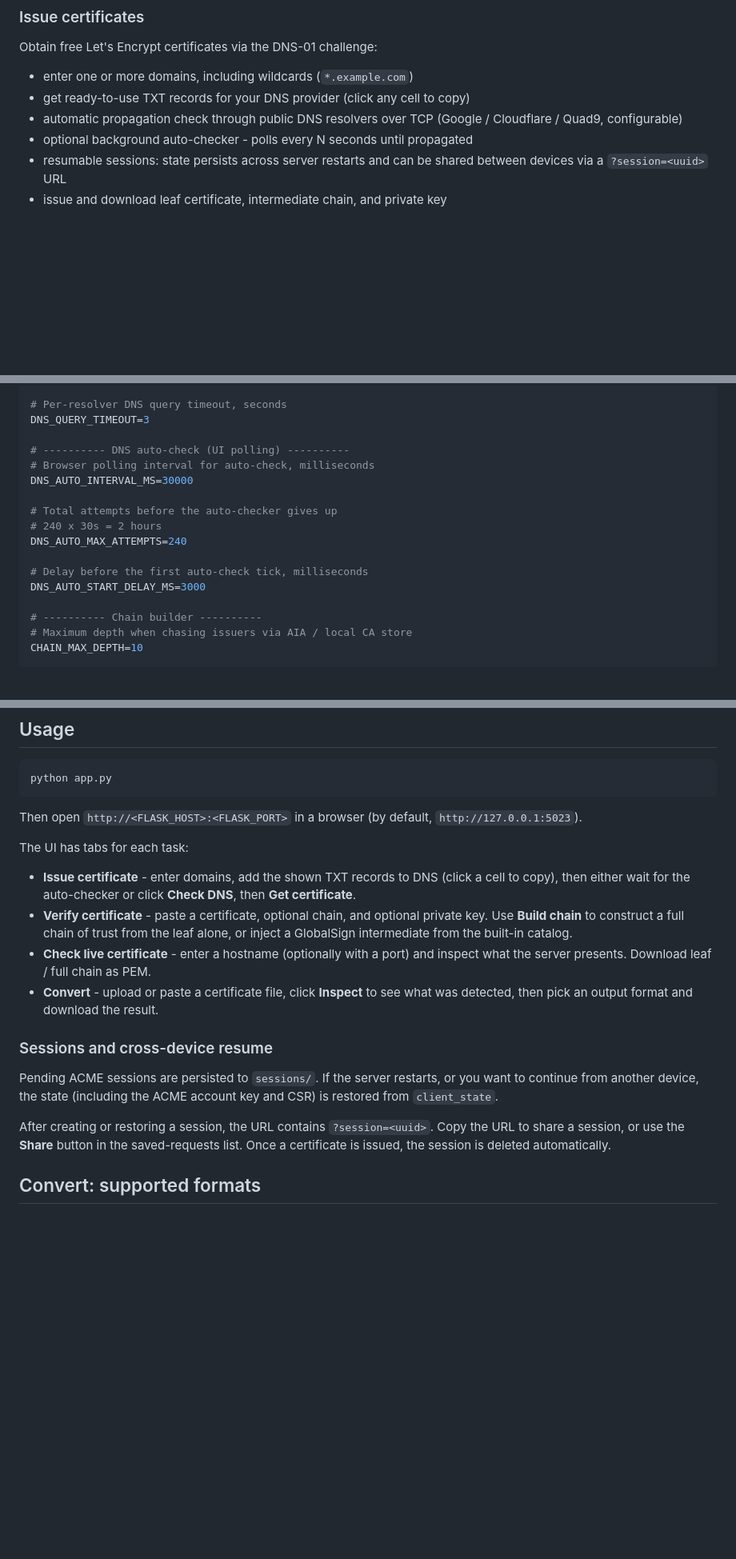
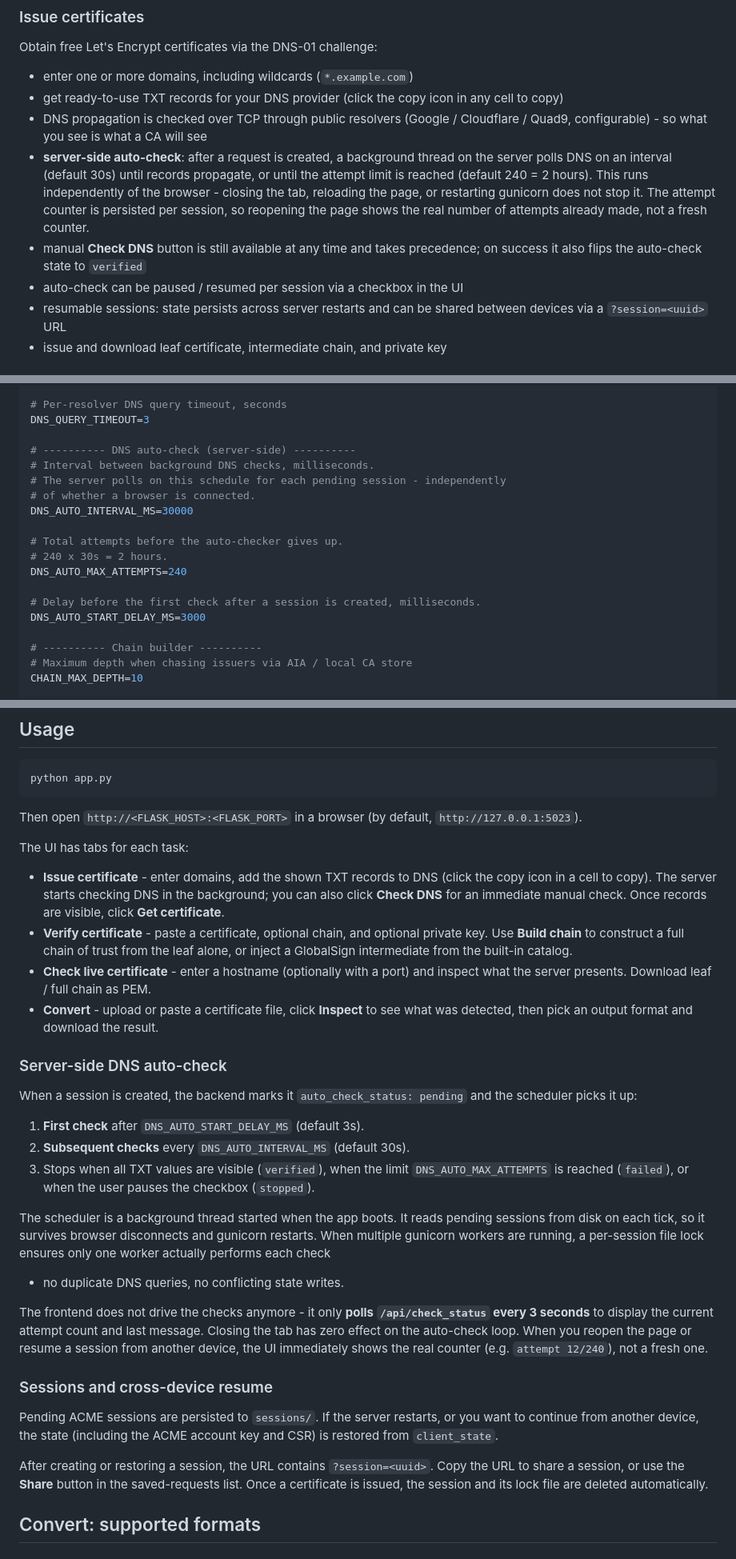
Before and after one commit to arkain123/ssl.mare.of.by, a Markdown page: README.md, 3 parts joined by grey strips. Shown at 80% size. GitHub-like rendering; blank space fills up the shorter version.

```diff
--- a/README.md
+++ b/README.md
@@ -11,10 +11,21 @@ command line or remembering openssl flags.
 Obtain free Let's Encrypt certificates via the DNS-01 challenge:
 
 - enter one or more domains, including wildcards (`*.example.com`)
-- get ready-to-use TXT records for your DNS provider (click any cell to copy)
-- automatic propagation check through public DNS resolvers over TCP
-  (Google / Cloudflare / Quad9, configurable)
-- optional background auto-checker - polls every N seconds until propagated
+- get ready-to-use TXT records for your DNS provider (click the copy icon in
+  any cell to copy)
+- DNS propagation is checked over TCP through public resolvers
+  (Google / Cloudflare / Quad9, configurable) - so what you see is what a CA
+  will see
+- **server-side auto-check**: after a request is created, a background thread
+  on the server polls DNS on an interval (default 30s) until records
+  propagate, or until the attempt limit is reached (default 240 = 2 hours).
+  This runs independently of the browser - closing the tab, reloading the
+  page, or restarting gunicorn does not stop it. The attempt counter is
+  persisted per session, so reopening the page shows the real number of
+  attempts already made, not a fresh counter.
+- manual **Check DNS** button is still available at any time and takes
+  precedence; on success it also flips the auto-check state to `verified`
+- auto-check can be paused / resumed per session via a checkbox in the UI
 - resumable sessions: state persists across server restarts and can be shared
   between devices via a `?session=<uuid>` URL
 - issue and download leaf certificate, intermediate chain, and private key
@@ -132,15 +146,17 @@ NAMESERVERS=8.8.8.8,1.1.1.1,9.9.9.9
 # Per-resolver DNS query timeout, seconds
 DNS_QUERY_TIMEOUT=3
 
-# ---------- DNS auto-check (UI polling) ----------
-# Browser polling interval for auto-check, milliseconds
+# ---------- DNS auto-check (server-side) ----------
+# Interval between background DNS checks, milliseconds.
+# The server polls on this schedule for each pending session - independently
+# of whether a browser is connected.
 DNS_AUTO_INTERVAL_MS=30000
 
-# Total attempts before the auto-checker gives up
-# 240 x 30s = 2 hours
+# Total attempts before the auto-checker gives up.
+# 240 x 30s = 2 hours.
 DNS_AUTO_MAX_ATTEMPTS=240
 
-# Delay before the first auto-check tick, milliseconds
+# Delay before the first check after a session is created, milliseconds.
 DNS_AUTO_START_DELAY_MS=3000
 
 # ---------- Chain builder ----------
@@ -232,8 +248,9 @@ Then open `http://<FLASK_HOST>:<FLASK_PORT>` in a browser (by default,
 The UI has tabs for each task:
 
 - **Issue certificate** - enter domains, add the shown TXT records to DNS
-  (click a cell to copy), then either wait for the auto-checker or click
-  **Check DNS**, then **Get certificate**.
+  (click the copy icon in a cell to copy). The server starts checking DNS in
+  the background; you can also click **Check DNS** for an immediate manual
+  check. Once records are visible, click **Get certificate**.
 - **Verify certificate** - paste a certificate, optional chain, and optional
   private key. Use **Build chain** to construct a full chain of trust from the
   leaf alone, or inject a GlobalSign intermediate from the built-in catalog.
@@ -242,15 +259,39 @@ The UI has tabs for each task:
 - **Convert** - upload or paste a certificate file, click **Inspect** to see
   what was detected, then pick an output format and download the result.
 
+### Server-side DNS auto-check
+
+When a session is created, the backend marks it `auto_check_status: pending`
+and the scheduler picks it up:
+
+1. **First check** after `DNS_AUTO_START_DELAY_MS` (default 3s).
+2. **Subsequent checks** every `DNS_AUTO_INTERVAL_MS` (default 30s).
+3. Stops when all TXT values are visible (`verified`), when the limit
+   `DNS_AUTO_MAX_ATTEMPTS` is reached (`failed`), or when the user pauses
+   the checkbox (`stopped`).
+
+The scheduler is a background thread started when the app boots. It reads
+pending sessions from disk on each tick, so it survives browser disconnects
+and gunicorn restarts. When multiple gunicorn workers are running, a
+per-session file lock ensures only one worker actually performs each check
+- no duplicate DNS queries, no conflicting state writes.
+
+The frontend does not drive the checks anymore - it only **polls
+`/api/check_status` every 3 seconds** to display the current attempt count
+and last message. Closing the tab has zero effect on the auto-check loop.
+When you reopen the page or resume a session from another device, the UI
+immediately shows the real counter (e.g. `attempt 12/240`), not a fresh one.
+
 ### Sessions and cross-device resume
 
-Pending ACME sessions are persisted to `sessions/`. If the server restarts, or
-you want to continue from another device, the state (including the ACME account
-key and CSR) is restored from `client_state`.
+Pending ACME sessions are persisted to `sessions/`. If the server restarts,
+or you want to continue from another device, the state (including the ACME
+account key and CSR) is restored from `client_state`.
 
-After creating or restoring a session, the URL contains `?session=<uuid>`. Copy
-the URL to share a session, or use the **Share** button in the saved-requests
-list. Once a certificate is issued, the session is deleted automatically.
+After creating or restoring a session, the URL contains `?session=<uuid>`.
+Copy the URL to share a session, or use the **Share** button in the
+saved-requests list. Once a certificate is issued, the session and its lock
+file are deleted automatically.
 
 ## Convert: supported formats
 
```
Also changed, not shown: other parts of README.md (+86 -20 lines).
